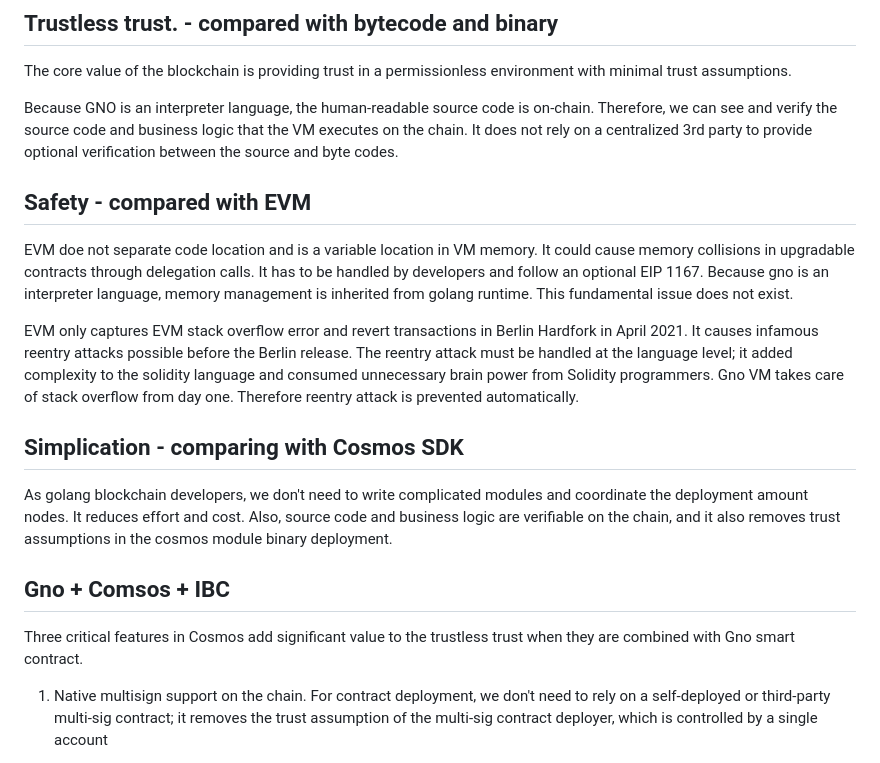
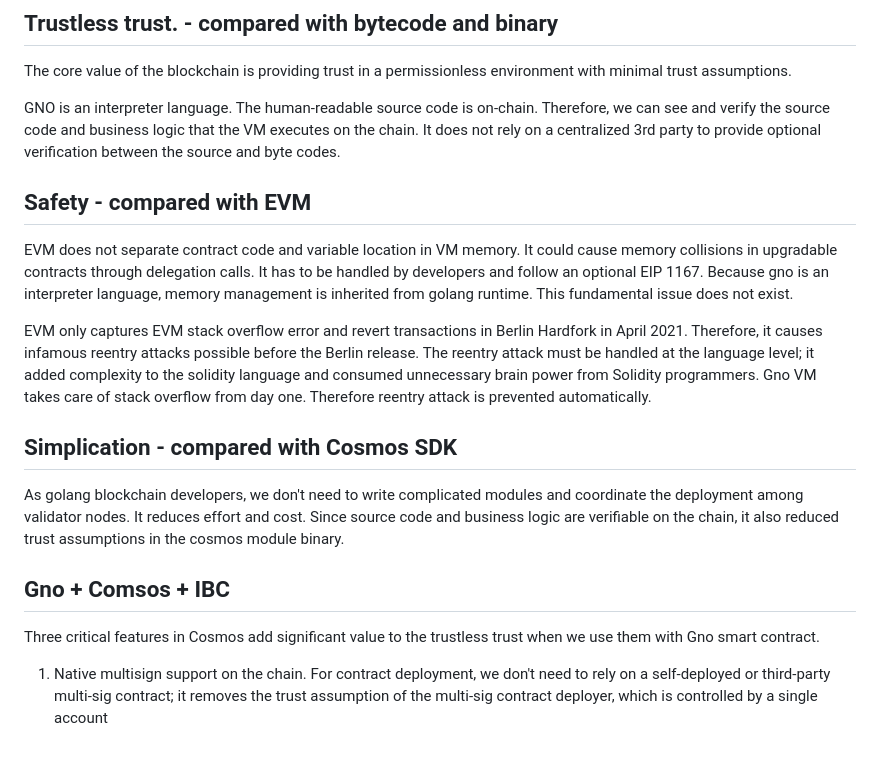
Before and after one commit to gnolang/workshops, a Markdown page: presentations/20230303_ethdenver_gnoland_plan9_as_metaverse.md, the part around the change. Rendered like a GitHub page.

Commit message:
Update 20230303_ethdenver_gnoland_plan9_as_metaverse.md
fixed typo

```diff
--- a/presentations/20230303_ethdenver_gnoland_plan9_as_metaverse.md
+++ b/presentations/20230303_ethdenver_gnoland_plan9_as_metaverse.md
@@ -6,22 +6,22 @@ From a programmer and user perspective
 
 The core value of the blockchain is providing trust in a permissionless environment with minimal trust assumptions.
 
-Because GNO is an interpreter language, the human-readable source code is on-chain. Therefore, we can see and verify the source code and business logic that the VM executes on the chain. It does not rely on a centralized 3rd party to provide optional verification between the source and byte codes.
+GNO is an interpreter language. The human-readable source code is on-chain. Therefore, we can see and verify the source code and business logic that the VM executes on the chain. It does not rely on a centralized 3rd party to provide optional verification between the source and byte codes.
 
 
 ## Safety - compared with EVM
 
-EVM doe not separate code location and is a variable location in VM memory. It could cause memory collisions in upgradable contracts through delegation calls. It has to be handled by developers and follow an optional EIP 1167. Because gno is an interpreter language, memory management is inherited from golang runtime. This fundamental issue does not exist.
+EVM does not separate contract code and variable location in VM memory. It could cause memory collisions in upgradable contracts through delegation calls. It has to be handled by developers and follow an optional EIP 1167. Because gno is an interpreter language, memory management is inherited from golang runtime. This fundamental issue does not exist.
 
-EVM only captures EVM stack overflow error and revert transactions in Berlin Hardfork in April 2021. It causes infamous reentry attacks possible before the Berlin release. The reentry attack must be handled at the language level; it added complexity to the solidity language and consumed unnecessary brain power from Solidity programmers. Gno VM takes care of stack overflow from day one. Therefore reentry attack is prevented automatically.
+EVM only captures EVM stack overflow error and revert transactions in Berlin Hardfork in April 2021. Therefore, it causes infamous reentry attacks possible before the Berlin release. The reentry attack must be handled at the language level; it added complexity to the solidity language and consumed unnecessary brain power from Solidity programmers. Gno VM takes care of stack overflow from day one. Therefore reentry attack is prevented automatically.
 
-## Simplication - comparing with Cosmos SDK
+## Simplication - compared with Cosmos SDK
 
-As golang blockchain developers, we don't need to write complicated modules and coordinate the deployment amount nodes. It reduces effort and cost. Also, source code and business logic are verifiable on the chain, and it also removes trust assumptions in the cosmos module binary deployment.
+As golang blockchain developers, we don't need to write complicated modules and coordinate the deployment among validator nodes. It reduces effort and cost. Since source code and business logic are verifiable on the chain, it also reduced trust assumptions in the cosmos module binary.
 
 ## Gno + Comsos + IBC
 
-Three critical features in Cosmos add significant value to the trustless trust when they are combined with Gno smart contract.
+Three critical features in Cosmos add significant value to the trustless trust when we use them with Gno smart contract.
 
 1) Native multisign support on the chain. For contract deployment, we don't need to rely on a self-deployed or third-party multi-sig contract; it removes the trust assumption of the multi-sig contract deployer, which is controlled by a single account
 
```
